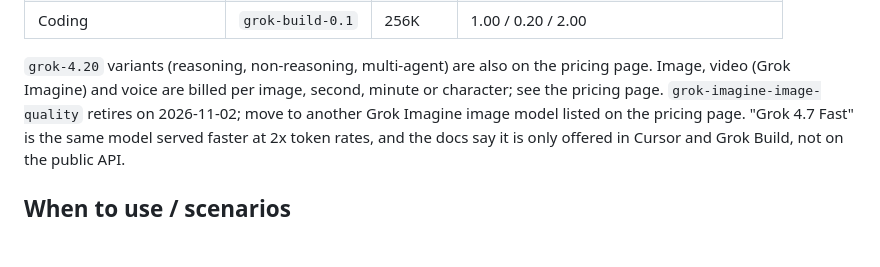
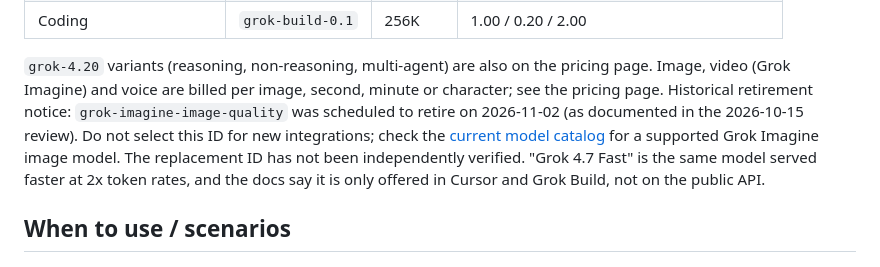
Before and after one commit to faheemkhaskheli9/AI-Knowledge-Base, a Markdown page: models/xai-grok.md, the part around the change. Drawn GitHub-style; blank space fills up the shorter version.

Commit message:
docs: archive expired Grok Imagine model retirement notice

```diff
--- a/models/xai-grok.md
+++ b/models/xai-grok.md
@@ -60,7 +60,7 @@ committing to a price):
 `grok-4.20` variants (reasoning, non-reasoning, multi-agent) are also on the
 pricing page. Image, video (Grok Imagine) and voice are billed per image, second,
 minute or character; see the pricing page.
-`grok-imagine-image-quality` retires on 2026-11-02; move to another Grok Imagine image model listed on the pricing page. <!-- valid-until: 2026-11-02 -->
+Historical retirement notice: `grok-imagine-image-quality` was scheduled to retire on 2026-11-02 (as documented in the 2026-10-15 review). Do not select this ID for new integrations; check the [current model catalog](https://docs.x.ai/developers/models) for a supported Grok Imagine image model. The replacement ID has not been independently verified.
 "Grok 4.7 Fast" is the same model served faster at 2x token rates, and the docs
 say it is only offered in Cursor and Grok Build, not on the public API.
 
```
